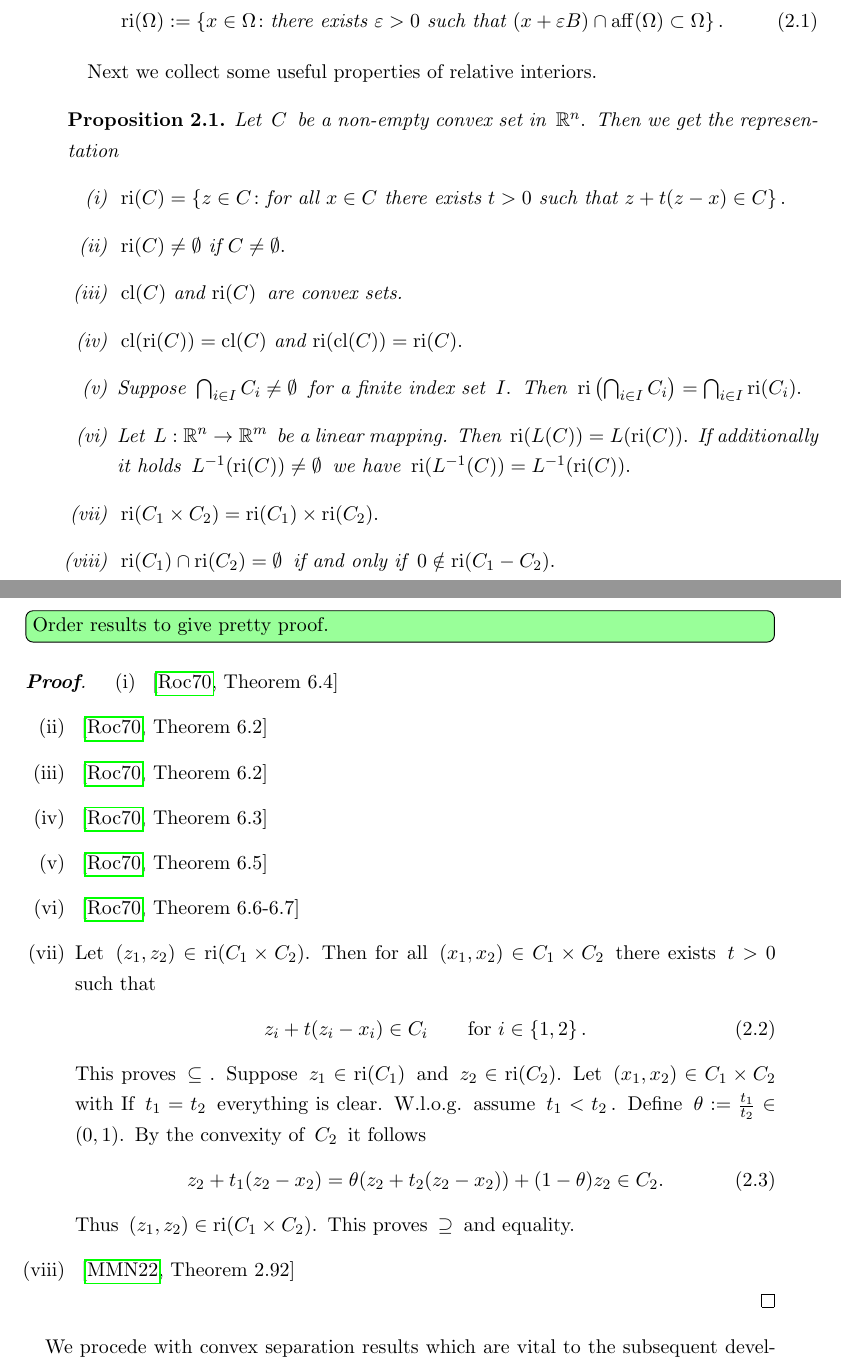
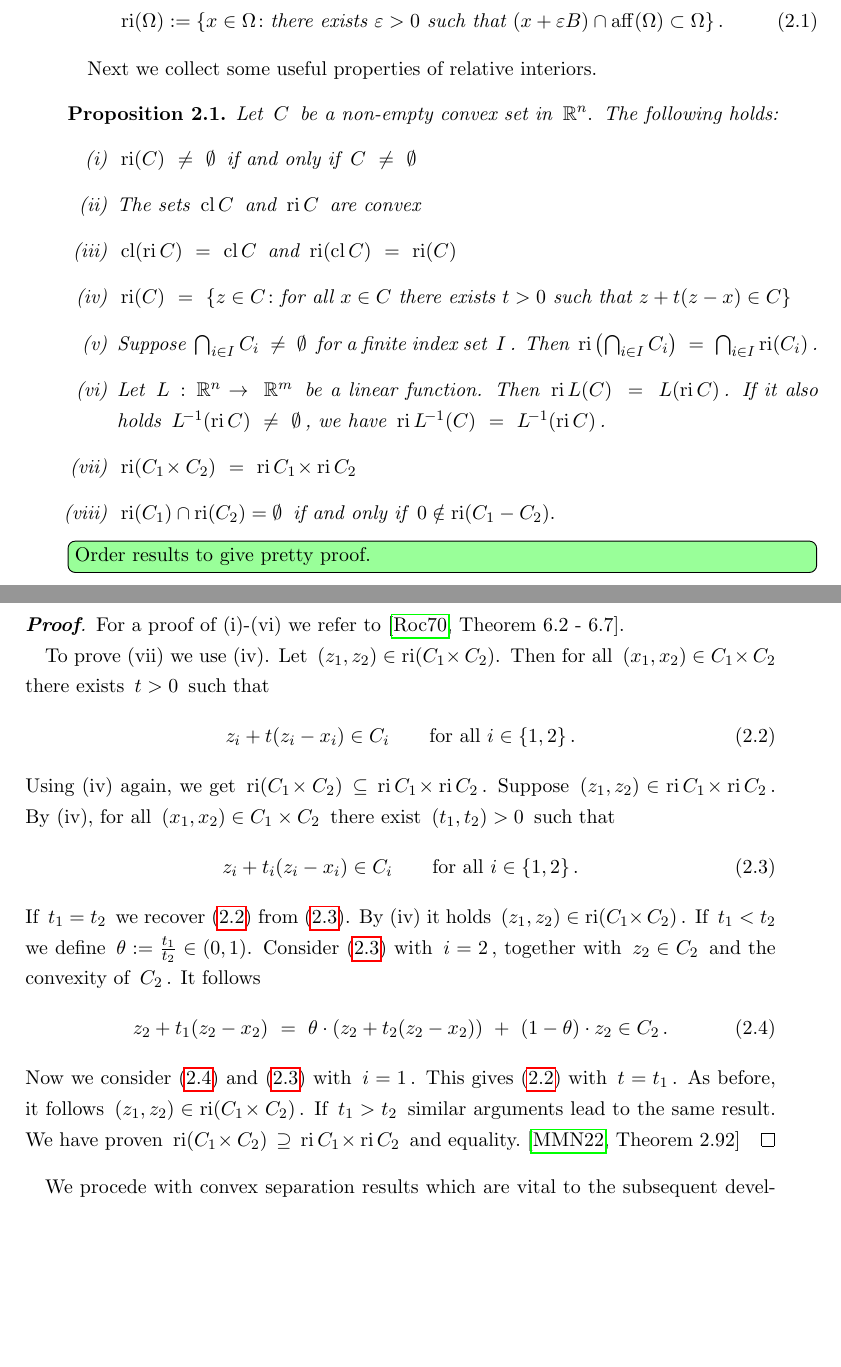
Before and after one commit to st151610/master_thesis, a LaTeX thesis (main.tex, which reads chapters/convex_analysis/cvxa_primer.tex): two parts of pages 28 and 29 of 56, joined at a grey line, cut so that both start at the same text, the shorter picture padded with empty space. Compiled offline with pdfLaTeX.

Commit message:
streamlined proof of rel int prop

```diff
--- a/chapters/convex_analysis/cvxa_primer.tex
+++ b/chapters/convex_analysis/cvxa_primer.tex
@@ -200,12 +200,56 @@ $C$ is regarded as a subset of its affine hull.
 \end{definition}
 Next we collect some useful properties of relative interiors.
 \begin{proposition}
-  Let $C$ be a non-empty convex set in $\R^n.$ Then we get the representation
+  Let $C$ be a non-empty convex set in $\R^n.$ The following holds:
 \begin{enumerate}[label={(\roman*)}]
   \item
     $
+      \mathrm{ri}(C)
+      \
+      \neq
+      \
+      \emptyset
+      $
+if and only if
+      $
+      C
+      \
+      \neq
+      \
+      \emptyset
+    $
+  \item
+    The sets
+    $
+      \mathrm{cl}\,C
+      $
+      and
+      $
+      \mathrm{ri}\,C
+    $
+    are convex
+  \item
+    $
+      \mathrm{cl}(\mathrm{ri}\,C)
+      \
+      =
+      \
+      \mathrm{cl}\,C
+      $
+      and
+      $
+      \mathrm{ri}(\mathrm{cl}\,C)
+      \
+      =
+      \
+      \mathrm{ri}(C)
+    $
+  \item
+    $
     \mathrm{ri}(C)
+      \
     =
+      \
     \left\{
       z \in C
       \colon
@@ -216,90 +260,69 @@ Next we collect some useful properties of relative interiors.
       \text{such that}\
       z + t (z-x)
       \in C
-    \right\}.
-    $
-  \item
-    $
-      \mathrm{ri}(C)
-      \neq
-      \emptyset
-      \
-      \text{if}\
-      C\neq \emptyset
-      .
-    $
-  \item
-    $
-      \mathrm{cl}(C)
-      \
-      \text{and}\
-      \mathrm{ri}(C)
-    $
-    are convex sets.
-  \item
-    $
-      \mathrm{cl}(\mathrm{ri}(C))
-      =
-      \mathrm{cl}(C)
-      \
-      \text{and}
-      \
-      \mathrm{ri}(\mathrm{cl}(C))
-      =
-      \mathrm{ri}(C)
-      .
+    \right\}
     $
   \item
     Suppose
     $
       \bigcap_{i\in I} C_i
+      \
       \neq
+      \
       \emptyset
     $
-    for a finite index set $I.$
+    for a finite index set $I$.
     Then
     $
       \mathrm{ri}
       \left(
         \bigcap_{i\in I} C_i
       \right)
+      \
       =
+      \
       \bigcap_{i\in I}
       \mathrm{ri}(C_i)
-      .
-    $
+    $.
     \item
       Let
       $
-        L:\R^n \to \R^m
+        L\,:\,\R^n \to\  \R^m
       $
-      be a linear mapping. Then
+      be a linear function. Then
       $
-        \mathrm{ri}(L(C))
+        \mathrm{ri}\,L(C)
+        \
         =
-        L(\mathrm{ri}(C))
-        .
+        \
+        L(\mathrm{ri}\,C)
+      $.
+      If it also holds
       $
-      If additionally it holds
-      $
-        L^{-1}(\mathrm{ri}(C))
+        L^{\!-1}(\mathrm{ri}\,C)
+        \
         \neq
+        \
         \emptyset
-      $
+      $,
       we have
       $
-      \mathrm{ri}(L^{-1}(C))
+      \mathrm{ri}\,L^{\!-1}(C)
+      \
         =
-        L^{-1}(\mathrm{ri}(C))
-        .
-      $
+      \
+        L^{\!-1}(\mathrm{ri}\,C)
+      $.
       \item
         $
-          \mathrm{ri}(C_1\times C_2)
+          \mathrm{ri}(C_1\!\times C_2)
+          \
           =
-          \mathrm{ri}(C_1)
+          \
+          \mathrm{ri}\,C_1
+          \!
           \times
-          \mathrm{ri}(C_2).
+          \mathrm{ri}\,C_2
         $
       \item
         $
@@ -323,84 +346,138 @@ Next we collect some useful properties of relative interiors.
 \todo[color=green!40,inline]{Order results to give pretty proof.}
 
 \begin{proof}
-\begin{enumerate}[label={(\roman*)}]
-  \item
-    \cite[Theorem~6.4]{Rockafellar1970}
-  \item
-    \cite[Theorem~6.2]{Rockafellar1970}
-  \item
-    \cite[Theorem~6.2]{Rockafellar1970}
-  \item
-    \cite[Theorem~6.3]{Rockafellar1970}
-  \item
-    \cite[Theorem~6.5]{Rockafellar1970}
-  \item
-    \cite[Theorem~6.6-6.7]{Rockafellar1970}
-  \item
+  For a proof of (i)-(vi) we refer to~\cite[Theorem 6.2 - 6.7]{Rockafellar1970}.
+
+To prove (vii) we use (iv).
 Let
   $
   (z_1, z_2)
   \in
-  \mathrm{ri}(C_1\times C_2).
+  \mathrm{ri}(C_1\!\times C_2).
   $
   Then for all
   $
   (x_1, x_2)
   \in
-  C_1\times C_2
+  C_1\!\times C_2
   $
   there exists
   $t>0$
   such that
   \begin{gather}
+    \label{cv:primer:prop:1}
       z_i + t (z_i-x_i)
       \in C_i
       \qquad
-      \text{for}\
+      \text{for all}\
       i\in \left\{ 1,2 \right\}.
   \end{gather}
-  This proves $\subseteq.$
+  Using (iv) again, we get
+  $
+  \mathrm{ri}(C_1\!\times C_2)
+  \,
+  \subseteq
+  \,
+          \mathrm{ri}\,C_1
+          \!
+          \times
+          \mathrm{ri}\,C_2
+  $.
   Suppose
   $
-    z_1
+  (z_1,z_2)
     \in
-    \mathrm{ri}(C_1)
-  $
-  and
-  $
-    z_2
-    \in
-    \mathrm{ri}(C_2).
-  $
-  Let
+    \mathrm{ri}\,C_1
+    \!
+    \times
+    \mathrm{ri}\,C_2
+  $.
+  By (iv), for all
   $
     (x_1,x_2)\in C_1\times C_2
   $
-  with
-  If $t_1=t_2$ everything is clear.
-  W.l.o.g.
-  assume
-  $t_1<t_2$. Define $\theta:=\frac{t_1}{t_2}\in (0,1).$
-  By the convexity of $C_2$ it follows
+  there exist
+  $
+    (t_1,t_2)>0
+  $
+  such that
   \begin{gather}
+    \label{cv:primer:prop:2}
+      z_i + t_i (z_i-x_i)
+      \in C_i
+      \qquad
+      \text{for all}\
+      i\in \left\{ 1,2 \right\}.
+  \end{gather}
+  If $t_1=t_2$
+  we recover
+  \eqref{cv:primer:prop:1}
+  from
+  \eqref{cv:primer:prop:2}.
+  By (iv) it holds
+  $
+  (z_1,z_2)
+    \in
+    \mathrm{ri}
+    (C_1
+    \!
+    \times
+    C_2)
+  $.
+  If
+  $t_1<t_2$
+  we
+  define $\theta:=\frac{t_1}{t_2}\in (0,1).$
+  Consider
+  \eqref{cv:primer:prop:2} with $i=2$,
+  together with $z_2 \in C_2$
+  and
+  the convexity of $C_2$.
+  It follows
+  \begin{gather}
+    \label{cv:primer:prop:3}
     z_2 + t_1 (z_2 - x_2)
+    \
     =
+    \
     \theta
+    \cdot
     (
     z_2 + t_2 (z_2 - x_2)
     )
+    \
     +
-    (1-\theta)z_2
-    \in C_2.
+    \
+    (1-\theta)
+    \cdot
+    z_2
+    \in C_2
+    \,.
   \end{gather}
-  Thus
+  Now we consider
+  \eqref{cv:primer:prop:3} and
+  \eqref{cv:primer:prop:2} with $i=1$.
+  This gives \eqref{cv:primer:prop:1} with $t=t_1$.
+  As before, it follows
   $
-  (z_1,z_2)\in\mathrm{ri}(C_1\times C_2).
+  (z_1,z_2)\in\mathrm{ri}(C_1\!\times C_2)
+  $.
+  If
+  $t_1>t_2$
+  similar arguments lead to the same result.
+  We have proven
   $
-  This proves $\supseteq$ and equality.
-  \item
+  \mathrm{ri}(C_1\!\times C_2)
+  \,
+  \supseteq
+  \,
+          \mathrm{ri}\,C_1
+          \!
+          \times
+          \mathrm{ri}\,C_2
+  $
+  and equality.
     \cite[Theorem~2.92]{Mordukhovich2022}
-\end{enumerate}
 \end{proof}
 
 We procede with convex separation results which are vital to the subsequent developments.
```
Also changed, not shown: main.pdf, chapters/convex_analysis/cvxa_primer.tex (95 more changed lines), 5 other files.
